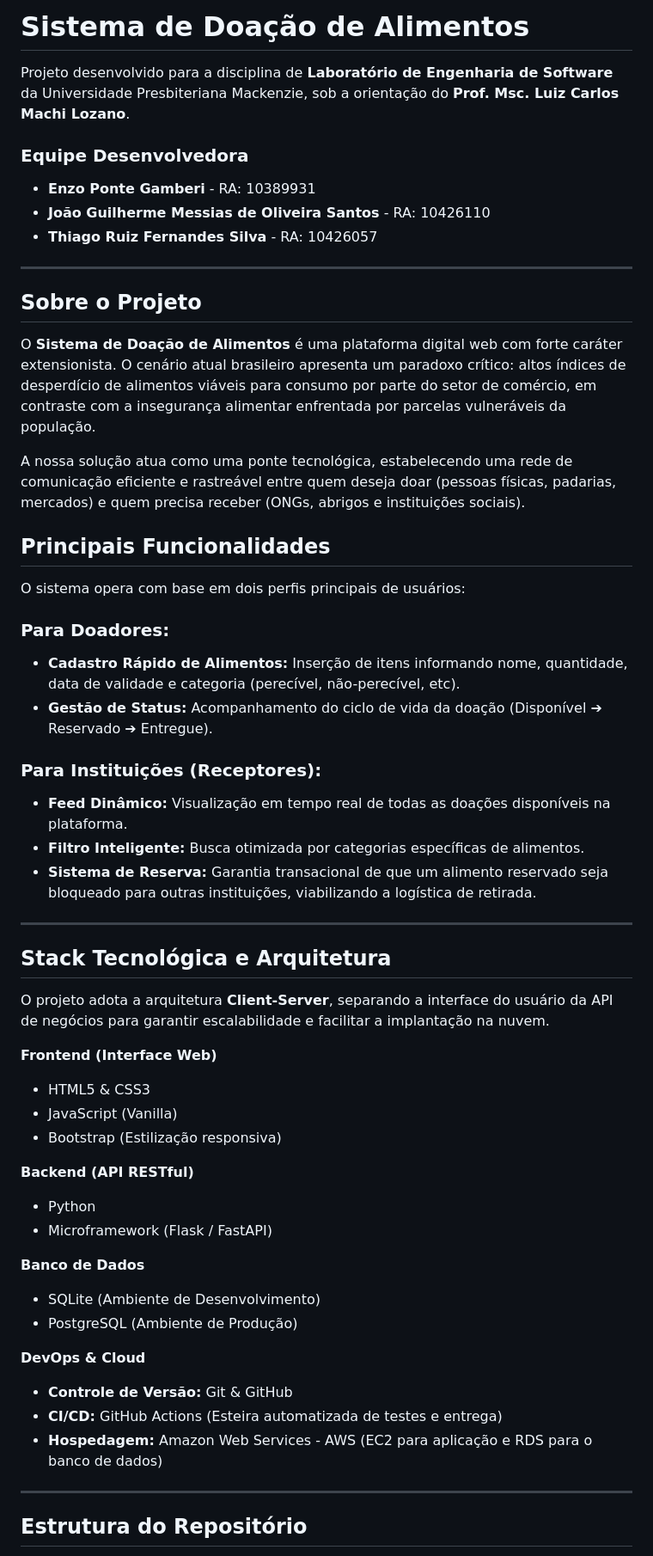
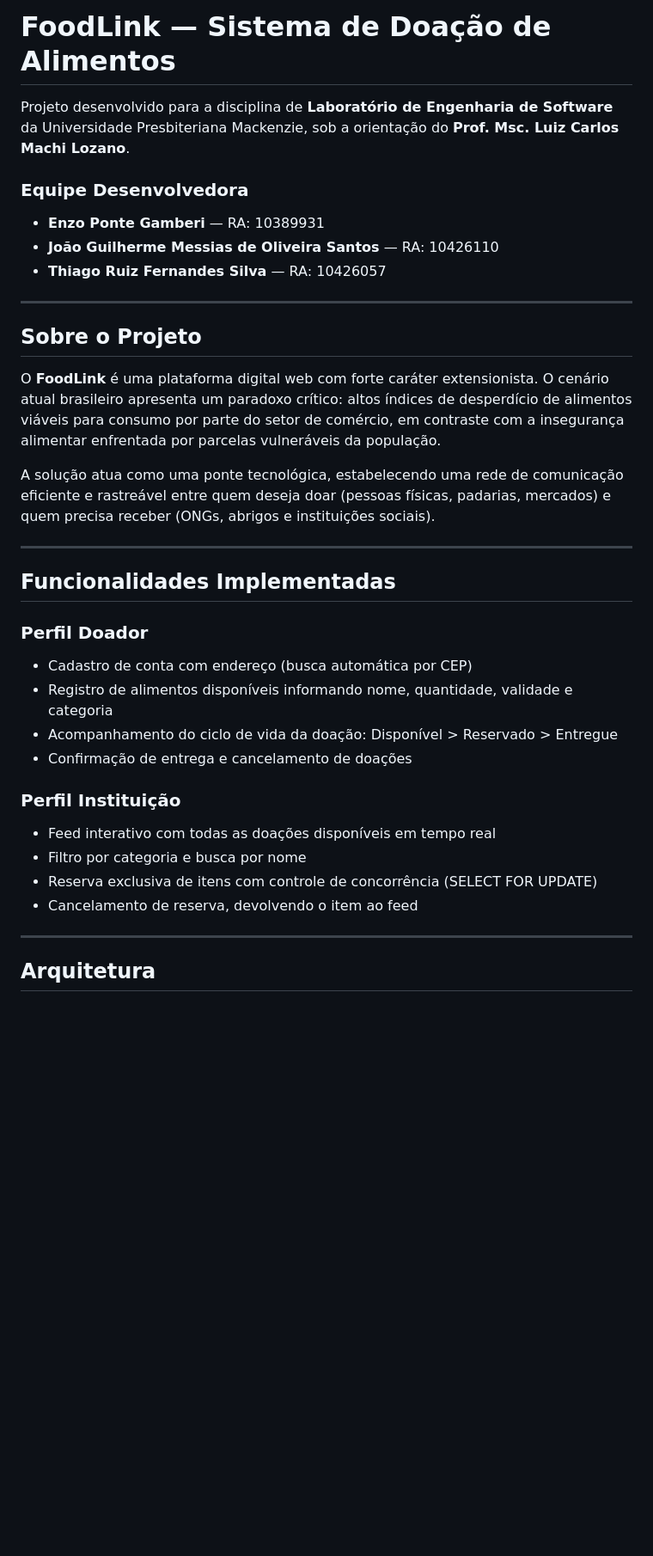
Before and after one commit to epGamberi/Lab_Eng_Software, a Markdown page: README.md, the part around one of its changes. Shown at 86% size. Rendered like a GitHub page; blank space fills up the shorter version.

Commit message:
Ajuste README

```diff
--- a/README.md
+++ b/README.md
@@ -1,57 +1,38 @@
-# Sistema de Doação de Alimentos
+# FoodLink — Sistema de Doação de Alimentos
 
 Projeto desenvolvido para a disciplina de **Laboratório de Engenharia de Software** da Universidade Presbiteriana Mackenzie, sob a orientação do **Prof. Msc. Luiz Carlos Machi Lozano**.
 
 ### Equipe Desenvolvedora
-* **Enzo Ponte Gamberi** - RA: 10389931
-* **João Guilherme Messias de Oliveira Santos** - RA: 10426110
-* **Thiago Ruiz Fernandes Silva** - RA: 10426057
+
+- **Enzo Ponte Gamberi** — RA: 10389931
+- **João Guilherme Messias de Oliveira Santos** — RA: 10426110
+- **Thiago Ruiz Fernandes Silva** — RA: 10426057
 
 ---
 
 ## Sobre o Projeto
-O **Sistema de Doação de Alimentos** é uma plataforma digital web com forte caráter extensionista. O cenário atual brasileiro apresenta um paradoxo crítico: altos índices de desperdício de alimentos viáveis para consumo por parte do setor de comércio, em contraste com a insegurança alimentar enfrentada por parcelas vulneráveis da população.
 
-A nossa solução atua como uma ponte tecnológica, estabelecendo uma rede de comunicação eficiente e rastreável entre quem deseja doar (pessoas físicas, padarias, mercados) e quem precisa receber (ONGs, abrigos e instituições sociais).
+O **FoodLink** é uma plataforma digital web com forte caráter extensionista. O cenário atual brasileiro apresenta um paradoxo crítico: altos índices de desperdício de alimentos viáveis para consumo por parte do setor de comércio, em contraste com a insegurança alimentar enfrentada por parcelas vulneráveis da população.
 
-## Principais Funcionalidades
-
-O sistema opera com base em dois perfis principais de usuários:
-
-### Para Doadores:
-* **Cadastro Rápido de Alimentos:** Inserção de itens informando nome, quantidade, data de validade e categoria (perecível, não-perecível, etc).
-* **Gestão de Status:** Acompanhamento do ciclo de vida da doação (Disponível ➔ Reservado ➔ Entregue).
-
-### Para Instituições (Receptores):
-* **Feed Dinâmico:** Visualização em tempo real de todas as doações disponíveis na plataforma.
-* **Filtro Inteligente:** Busca otimizada por categorias específicas de alimentos.
-* **Sistema de Reserva:** Garantia transacional de que um alimento reservado seja bloqueado para outras instituições, viabilizando a logística de retirada.
+A solução atua como uma ponte tecnológica, estabelecendo uma rede de comunicação eficiente e rastreável entre quem deseja doar (pessoas físicas, padarias, mercados) e quem precisa receber (ONGs, abrigos e instituições sociais).
 
 ---
 
-## Stack Tecnológica e Arquitetura
+## Funcionalidades Implementadas
 
-O projeto adota a arquitetura **Client-Server**, separando a interface do usuário da API de negócios para garantir escalabilidade e facilitar a implantação na nuvem.
+### Perfil Doador
+- Cadastro de conta com endereço (busca automática por CEP)
+- Registro de alimentos disponíveis informando nome, quantidade, validade e categoria
+- Acompanhamento do ciclo de vida da doação: Disponível > Reservado > Entregue
+- Confirmação de entrega e cancelamento de doações
 
-**Frontend (Interface Web)**
-* HTML5 & CSS3
-* JavaScript (Vanilla)
-* Bootstrap (Estilização responsiva)
-
-**Backend (API RESTful)**
-* Python
-* Microframework (Flask / FastAPI)
-
-**Banco de Dados**
-* SQLite (Ambiente de Desenvolvimento)
-* PostgreSQL (Ambiente de Produção)
-
-**DevOps & Cloud**
-* **Controle de Versão:** Git & GitHub
-* **CI/CD:** GitHub Actions (Esteira automatizada de testes e entrega)
-* **Hospedagem:** Amazon Web Services - AWS (EC2 para aplicação e RDS para o banco de dados)
+### Perfil Instituição
+- Feed interativo com todas as doações disponíveis em tempo real
+- Filtro por categoria e busca por nome
+- Reserva exclusiva de itens com controle de concorrência (SELECT FOR UPDATE)
+- Cancelamento de reserva, devolvendo o item ao feed
 
 ---
 
-## Estrutura do Repositório
+## Arquitetura
 
```
Also changed, not shown: other parts of README.md (+137 -5 lines).
